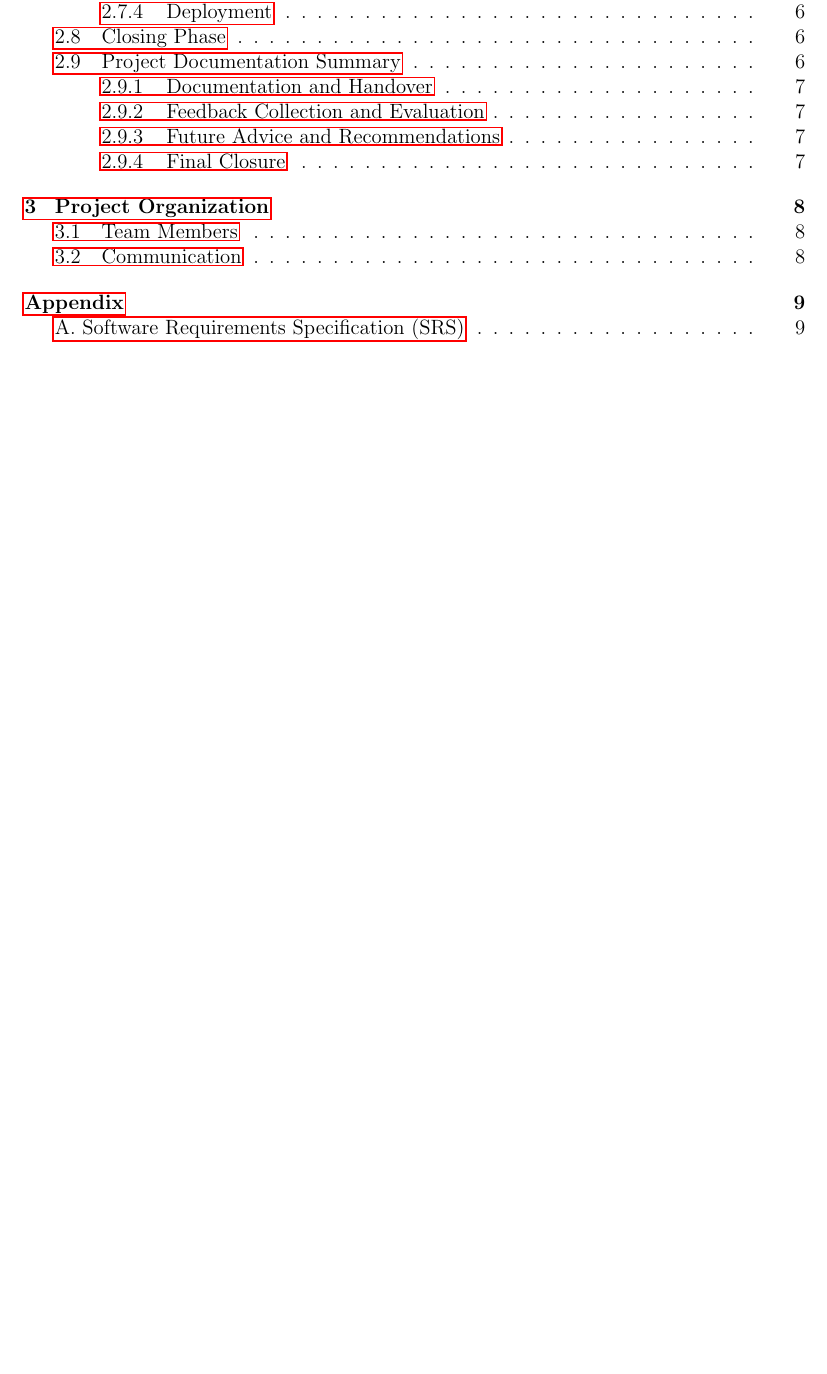
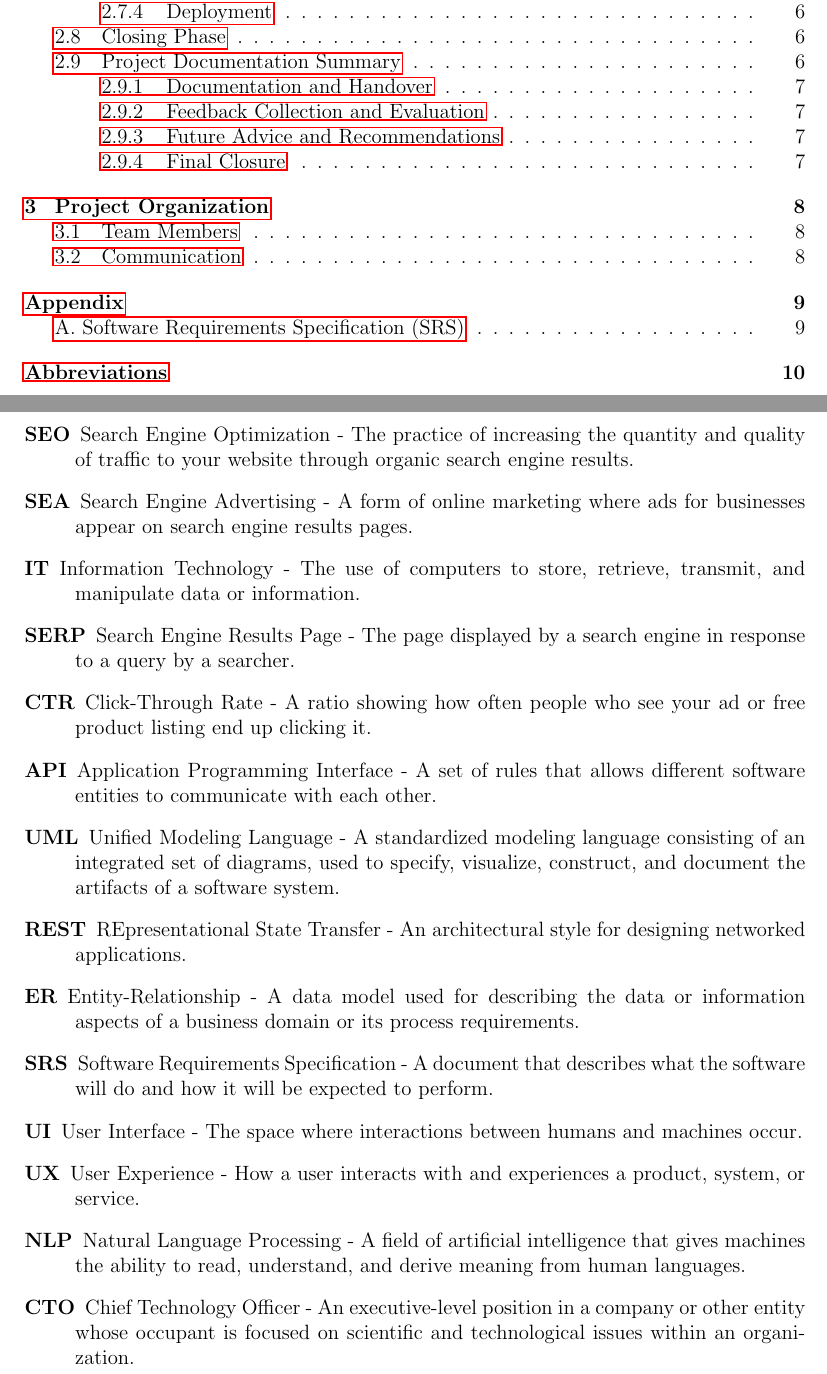
Before and after one commit to Warglaive/Fontys_deliverables_spienzer, a LaTeX document (Project_plan.tex): part of page 3 of 12 before the commit and two parts of pages 3 and 13 of 13 after it, the two joined at a grey line, cut so that both start at the same text, the shorter picture padded with empty space. Compiled offline with pdfLaTeX.

Commit message:
Update Project_plan.tex

```diff
--- a/Project_plan.tex
+++ b/Project_plan.tex
@@ -447,4 +447,23 @@ For written online communication, team members use email for formal exchanges an
 The Software Requirements Specification (SRS) document outlines all functional and non-functional requirements, system features, user interactions, and technical specifications necessary for the successful development and deployment of the project. Due to the comprehensive nature of the SRS document, it is hosted externally. For detailed review, please refer to the SRS document available at the following link: \href{https://github.com/Warglaive/ProjectPlanFontys/blob/main/SRS.pdf}{Software Requirements Specification (SRS)}.
 
 This method ensures that readers can easily access the full SRS document without cluttering your main LaTeX document, while still maintaining a clear reference to its importance and relevance to your project.
+\newpage
+\section*{Abbreviations}
+\addcontentsline{toc}{section}{Abbreviations}
+\begin{description}
+    \item[SEO] Search Engine Optimization - The practice of increasing the quantity and quality of traffic to your website through organic search engine results.
+    \item[SEA] Search Engine Advertising - A form of online marketing where ads for businesses appear on search engine results pages.
+    \item[IT] Information Technology - The use of computers to store, retrieve, transmit, and manipulate data or information.
+    \item[SERP] Search Engine Results Page - The page displayed by a search engine in response to a query by a searcher.
+    \item[CTR] Click-Through Rate - A ratio showing how often people who see your ad or free product listing end up clicking it.
+    \item[API] Application Programming Interface - A set of rules that allows different software entities to communicate with each other.
+    \item[UML] Unified Modeling Language - A standardized modeling language consisting of an integrated set of diagrams, used to specify, visualize, construct, and document the artifacts of a software system.
+    \item[REST] REpresentational State Transfer - An architectural style for designing networked applications.
+    \item[ER] Entity-Relationship - A data model used for describing the data or information aspects of a business domain or its process requirements.
+    \item[SRS] Software Requirements Specification - A document that describes what the software will do and how it will be expected to perform.
+    \item[UI] User Interface - The space where interactions between humans and machines occur.
+    \item[UX] User Experience - How a user interacts with and experiences a product, system, or service.
+    \item[NLP] Natural Language Processing - A field of artificial intelligence that gives machines the ability to read, understand, and derive meaning from human languages.
+    \item[CTO] Chief Technology Officer - An executive-level position in a company or other entity whose occupant is focused on scientific and technological issues within an organization.
+\end{description}
 \end{document}
```
Also changed, not shown: Project_plan.tex (2 more changed lines).
